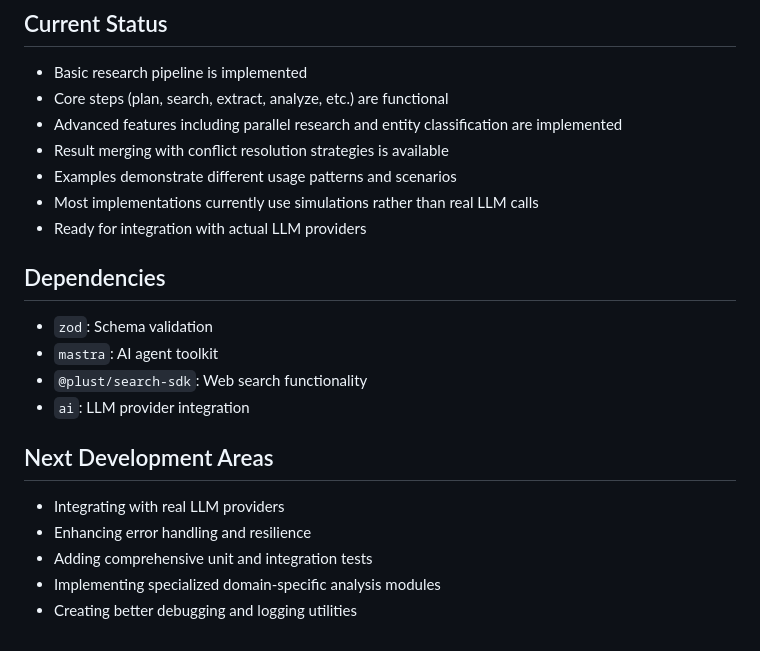
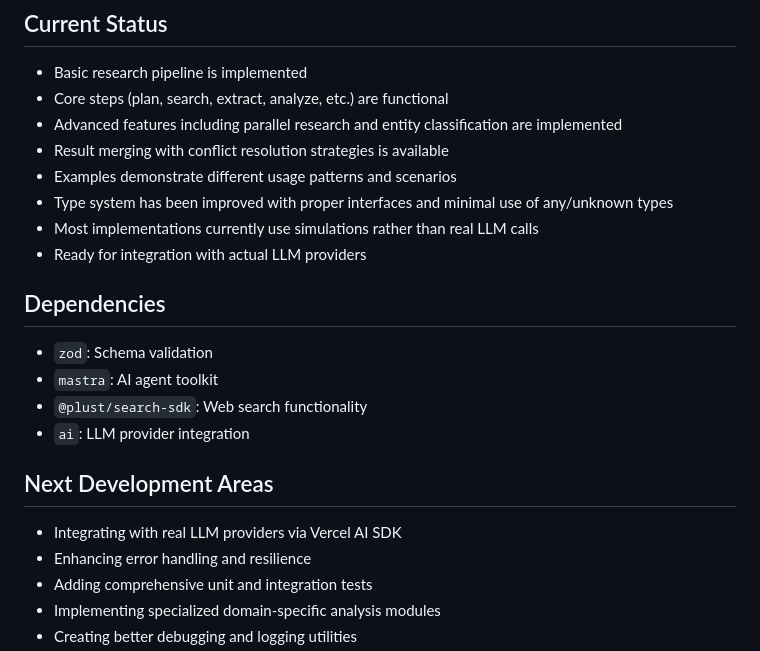
Before and after one commit to PlustOrg/datasleuth, a Markdown page: docs/project-overview.md, the part around the change. Drawn GitHub-style.

```diff
--- a/docs/project-overview.md
+++ b/docs/project-overview.md
@@ -233,6 +233,7 @@ const results = await research({
 - Advanced features including parallel research and entity classification are implemented
 - Result merging with conflict resolution strategies is available
 - Examples demonstrate different usage patterns and scenarios
+- Type system has been improved with proper interfaces and minimal use of any/unknown types
 - Most implementations currently use simulations rather than real LLM calls
 - Ready for integration with actual LLM providers
 
@@ -245,7 +246,7 @@ const results = await research({
 
 ## Next Development Areas
 
-- Integrating with real LLM providers
+- Integrating with real LLM providers via Vercel AI SDK
 - Enhancing error handling and resilience
 - Adding comprehensive unit and integration tests
 - Implementing specialized domain-specific analysis modules
```
Also changed, not shown: .github/copilot-instructions.md (+13 -9 lines).
